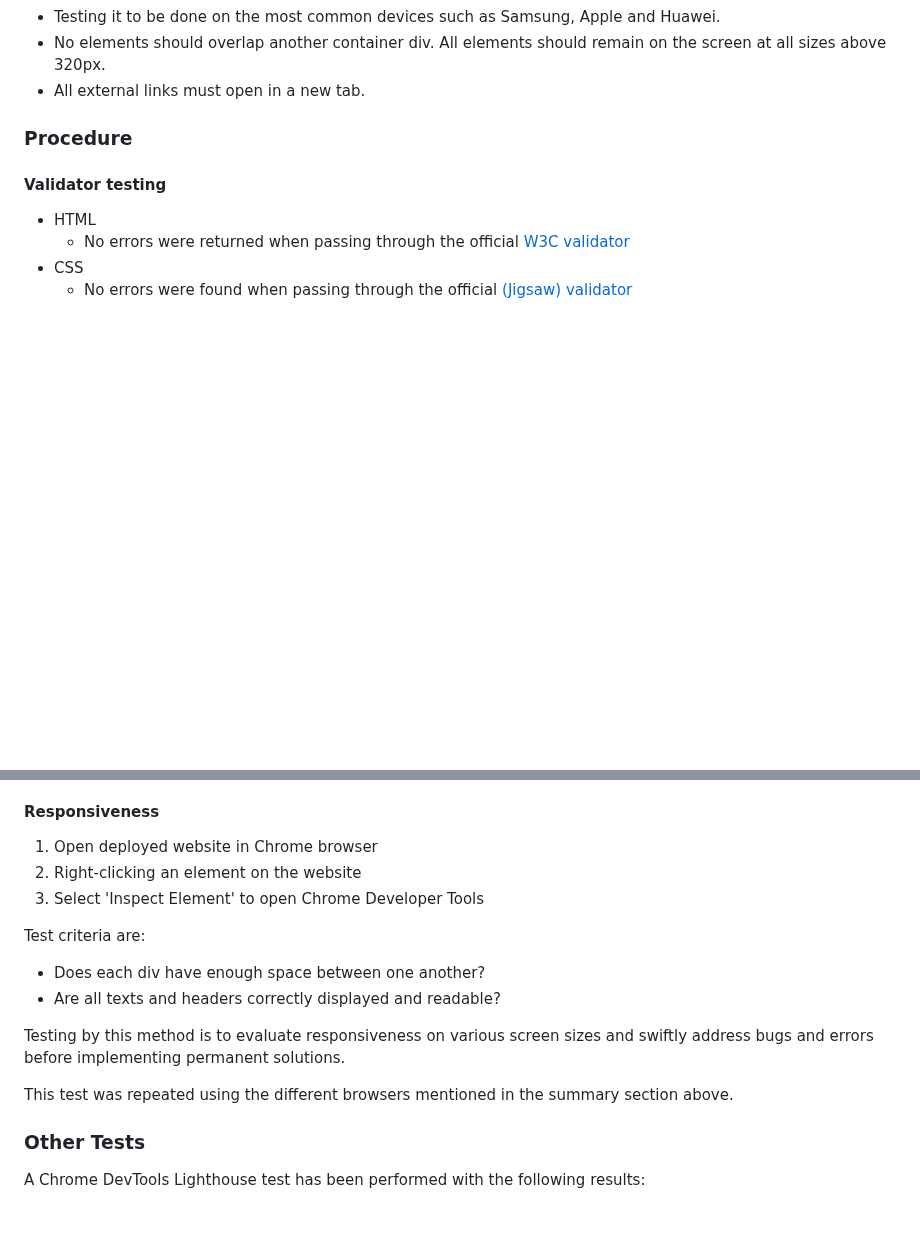
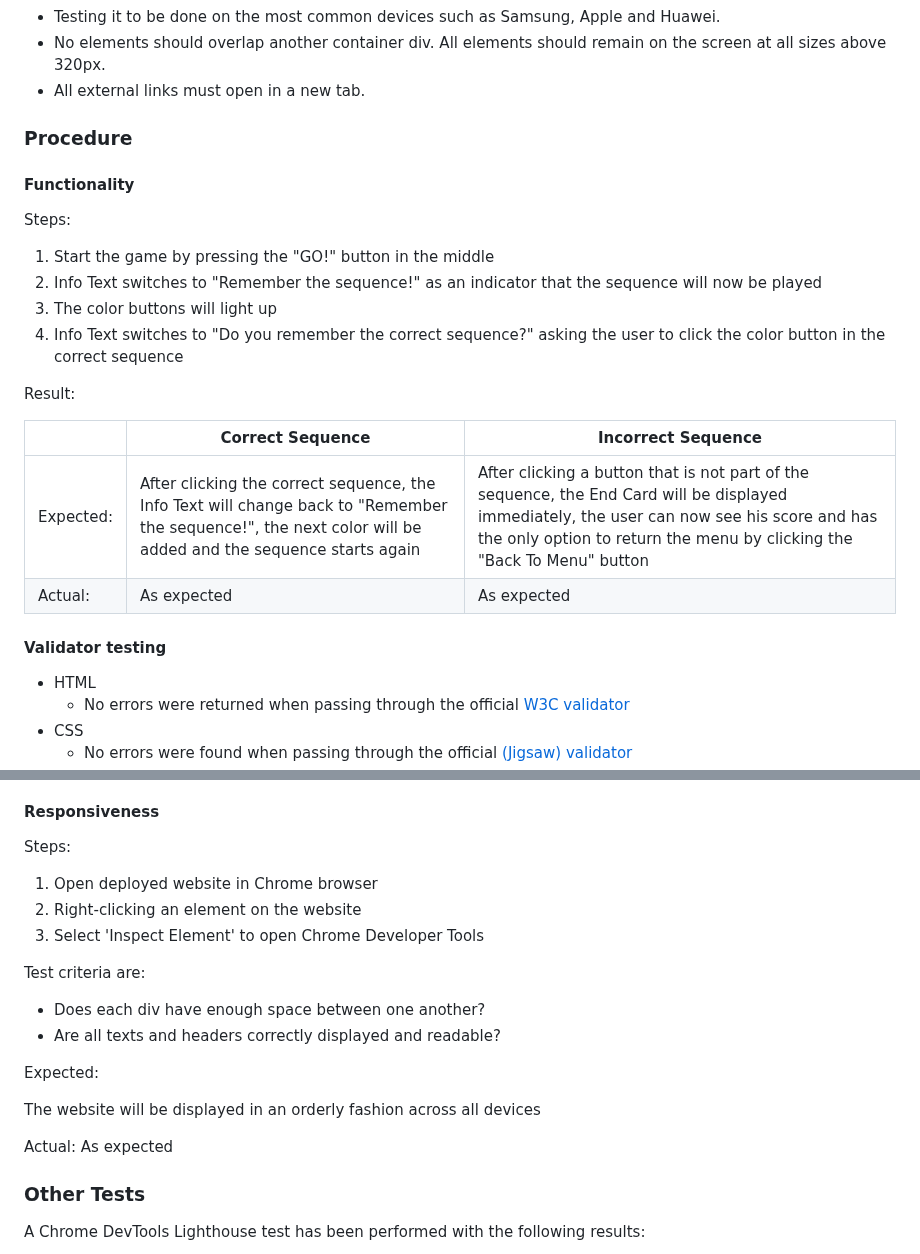
Before and after one commit to NixTS/remember-the-colors, a Markdown page: README.md, 2 parts joined by grey strips. GitHub-like rendering; blank space fills up the shorter version.

Commit message:
docs: Update testing section in README.md

```diff
--- a/README.md
+++ b/README.md
@@ -205,6 +205,24 @@ A credits screen has been added to allow the user to visit the creators website
 
 ### **Procedure**
 
+#### **Functionality**
+
+Steps:
+
+1. Start the game by pressing the "GO!" button in the middle
+2. Info Text switches to "Remember the sequence!" as an indicator that the sequence will now be played
+3. The color buttons will light up
+4. Info Text switches to "Do you remember the correct sequence?" asking the user to click the color button in the correct sequence
+
+Result:
+
+|   | Correct Sequence | Incorrect Sequence |
+| ------------- | ------------- | ------------ |
+|Expected: | After clicking the correct sequence, the Info Text will change back to "Remember the sequence!", the next color will be added and the sequence starts again  | After clicking a button that is not part of the sequence, the End Card will be displayed immediately, the user can now see his score and has the only option to return the menu by clicking the "Back To Menu" button |
+| Actual: | As expected  | As expected |
+
+
+
 #### **Validator testing**
 
 + HTML
@@ -220,6 +238,8 @@ A credits screen has been added to allow the user to visit the creators website
 
 #### **Responsiveness**
 
+Steps:
+
 1. Open deployed website in Chrome browser
 2. Right-clicking an element on the website
 3. Select 'Inspect Element' to open Chrome Developer Tools
@@ -229,9 +249,12 @@ Test criteria are:
 + Does each div have enough space between one another?
 + Are all texts and headers correctly displayed and readable?
 
-Testing by this method is to evaluate responsiveness on various screen sizes and swiftly address bugs and errors before implementing permanent solutions.
+Expected:
 
-This test was repeated using the different browsers mentioned in the summary section above.
+The website will be displayed in an orderly fashion across all devices
+
+Actual: As expected
+
 
 ### **Other Tests**
 
```
